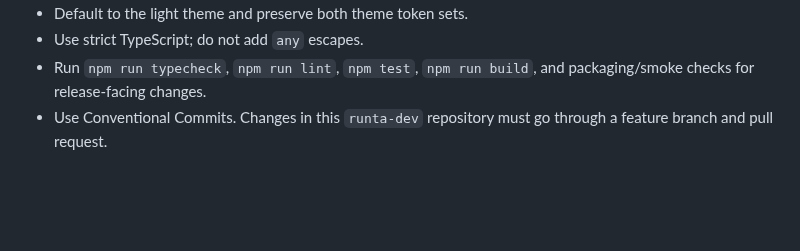
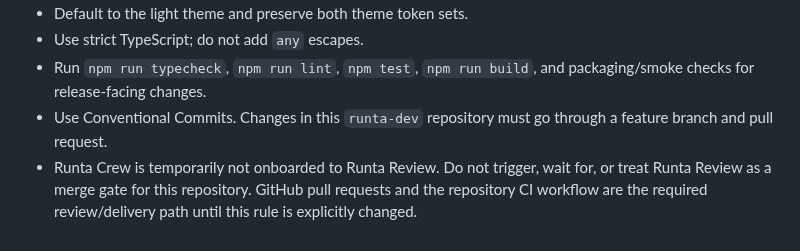
Before and after one commit to runta-dev/errand, a Markdown page: AGENTS.md, the part around the change. Rendered like a GitHub page; blank space fills up the shorter version.

```diff
--- a/AGENTS.md
+++ b/AGENTS.md
@@ -9,3 +9,4 @@
 - Use strict TypeScript; do not add `any` escapes.
 - Run `npm run typecheck`, `npm run lint`, `npm test`, `npm run build`, and packaging/smoke checks for release-facing changes.
 - Use Conventional Commits. Changes in this `runta-dev` repository must go through a feature branch and pull request.
+- Runta Crew is temporarily not onboarded to Runta Review. Do not trigger, wait for, or treat Runta Review as a merge gate for this repository. GitHub pull requests and the repository CI workflow are the required review/delivery path until this rule is explicitly changed.
```
Also changed, not shown: FEATURE_PARITY.md (+1 -0 lines), README.md (+1 -0 lines), docs/screenshots/main-window.png, docs/screenshots/minimum-window.png, src/assets/runta-logo-icon.png (deleted), 8 other files.
